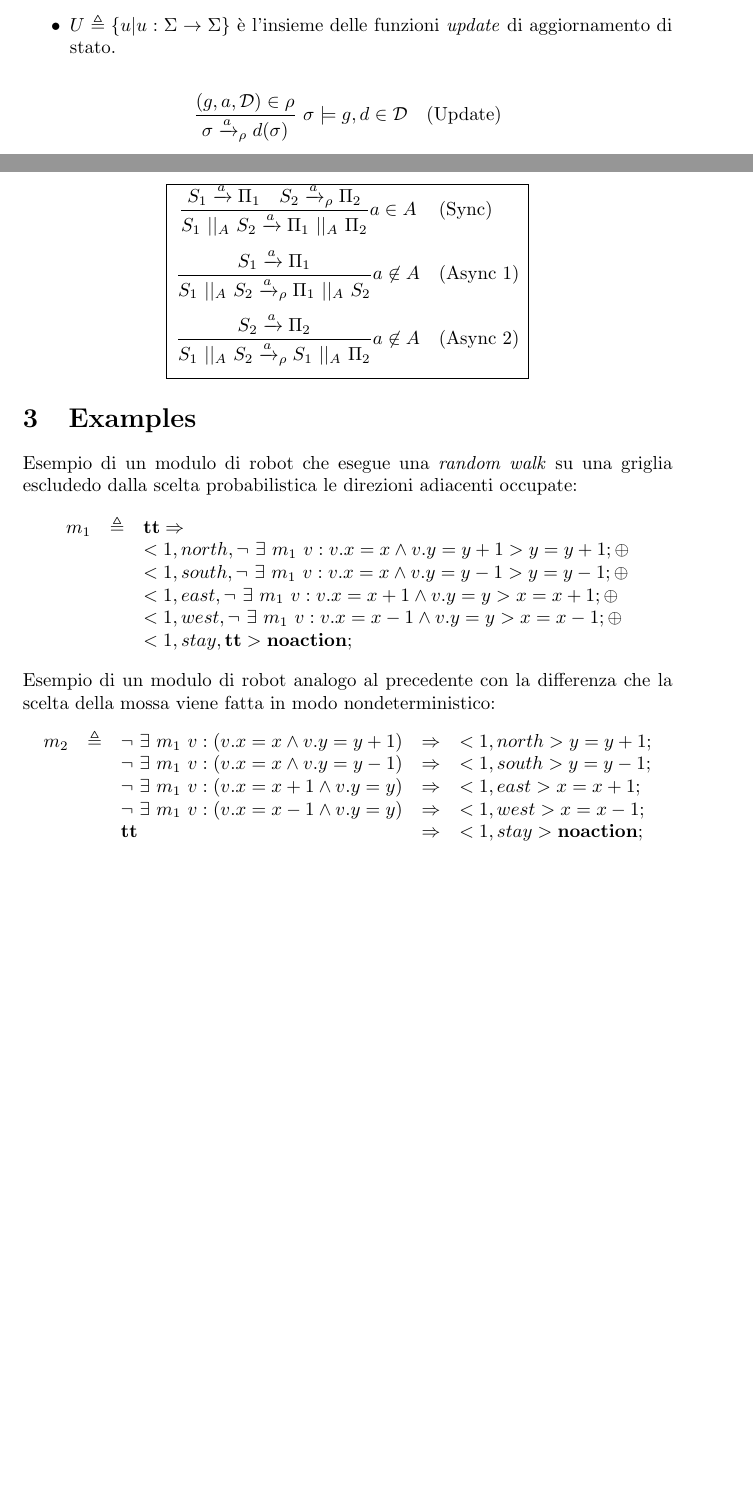
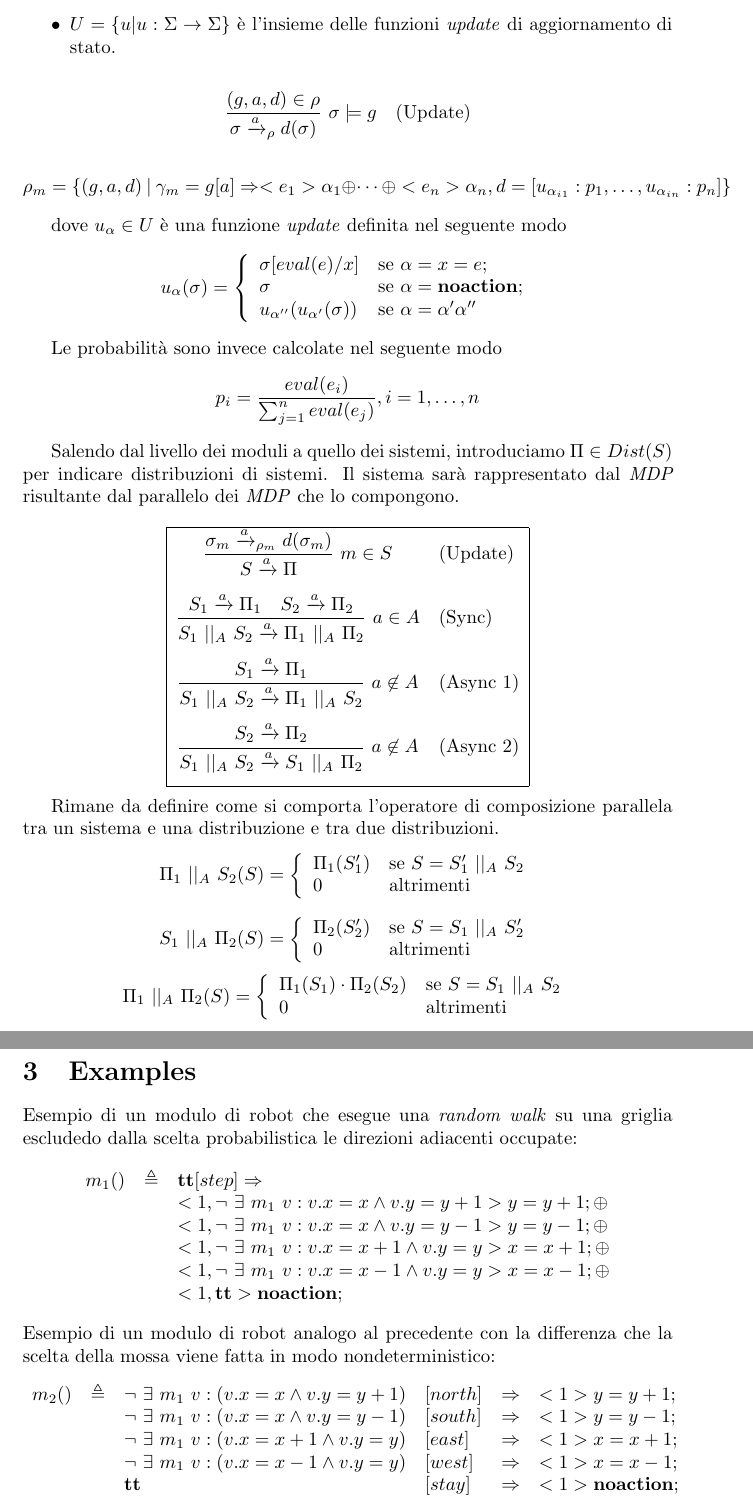
Before and after one commit to marcotinacci/SwarmRobotics, a LaTeX document (latex/language.tex): two parts of pages 2 and 3 of 3 before the commit and two parts of pages 3 and 4 of 4 after it, joined at a grey line, cut so that both start at the same text, the shorter picture padded with empty space. Compiled offline with pdfLaTeX.

```diff
--- a/latex/language.tex
+++ b/latex/language.tex
@@ -1,6 +1,6 @@
 \documentclass{article}
 
-\title{SEAL: Self Adaptive Agents Specific Language}
+\title{SEAL: a language for self adaptive agents}
 \author{Marco Tinacci}
 \date{\today}
 
@@ -69,26 +76,71 @@
 	\item $Act$ l'insieme delle azioni,
 	\item $\rightarrow_\rho \subseteq \Sigma \times Act \times Dist(U)$ è la relazione di \emph{avanzamento} di stato,
 	\item $\sigma_0 \in \Sigma$ è lo \emph{stato iniziale},
-	\item $\rho \subseteq \beta \times Act \times 2^{Dist(U)}$ è la \emph{struttura statica} del \emph{MDP},
-	\item $U \triangleq \{u | u : \Sigma \rightarrow \Sigma \}$ è l'insieme delle funzioni \emph{update} di aggiornamento di stato.
+	\item $\rho \subseteq \beta \times Act \times Dist(U)$ è la \emph{struttura statica} del \emph{MDP},
+	\item $U = \{u | u : \Sigma \rightarrow \Sigma \}$ è l'insieme delle funzioni \emph{update} di aggiornamento di stato.
 \end{itemize}
-
-
 
 $$
 \begin{array}{cl}
-	\displaystyle{\frac{(g,a,\mathcal{D}) \in \rho}{\sigma \xrightarrow{a}_\rho d(\sigma)} \Space \sigma \models g, d \in \mathcal{D} } & \mbox{(Update)} \\
+	\displaystyle{\frac{(g,a,d) \in \rho}{\sigma \xrightarrow{a}_\rho d(\sigma)} \Space \sigma \models g} & \mbox{(Update)} \\
 \end{array}
 $$
 
 $$
+\rho_m = \{(g,a,d)\ |\ \gamma_m = g[a] \Rightarrow <e_1> \alpha_1 \oplus \cdots \oplus <e_n> \alpha_n, d=[u_{\alpha_{i 1}}:p_1, \dots, u_{\alpha_{i n}}:p_n]\}
+$$
+
+dove $u_\alpha \in U$ è una funzione \emph{update} definita nel seguente modo
+$$
+u_{\alpha}(\sigma) = \left\{
+\begin{array}{ll}
+	\sigma[eval(e)/x]	& \mbox{se } \alpha = x = e; \\
+	\sigma				& \mbox{se } \alpha = \mathbf{noaction}; \\
+	u_{\alpha''}(u_{\alpha'}(\sigma))	& \mbox{se } \alpha = \alpha' \alpha'' \\
+\end{array}
+\right.
+$$
+
+Le probabilità sono invece calcolate nel seguente modo
+$$ p_i = \frac{eval(e_i)}{\sum_{j=1}^{n}eval(e_j)},i=1,\dots,n $$
+
+Salendo dal livello dei moduli a quello dei sistemi, introduciamo $\Pi \in Dist(S) $ per indicare distribuzioni di sistemi. Il sistema sarà rappresentato dal \emph{MDP} risultante dal parallelo dei \emph{MDP} che lo compongono.
+
+$$
 \begin{array}{|cl|}
 	\hline
-	\displaystyle{\frac{S_1 \xrightarrow{a} \Pi_1 \quad S_2 \xrightarrow{a}_\rho \Pi_2}{S_1 \Par S_2 \xrightarrow{a} \Pi_1 \Par \Pi_2}a \in A} & \mbox{(Sync)} \\[.5cm]
-	\displaystyle{\frac{S_1 \xrightarrow{a} \Pi_1}{S_1 \Par S_2 \xrightarrow{a}_\rho \Pi_1 \Par S_2}a \not\in A} & \mbox{(Async\ 1)} \\[.5cm]
-	\displaystyle{\frac{S_2 \xrightarrow{a} \Pi_2}{S_1 \Par S_2 \xrightarrow{a}_\rho S_1 \Par \Pi_2}a \not\in A} & \mbox{(Async\ 2)} \\[.5cm]
+	\displaystyle{\frac{\sigma_m \xrightarrow{a}_{\rho_m} d(\sigma_m)}{S \xrightarrow{a} \Pi}\ m \in S} & \mbox{(Update)} \\[.5cm]
+	\displaystyle{\frac{S_1 \xrightarrow{a} \Pi_1 \quad S_2 \xrightarrow{a} \Pi_2}{S_1 \Par S_2 \xrightarrow{a} \Pi_1 \Par \Pi_2}\ a \in A} & \mbox{(Sync)} \\[.5cm]
+	\displaystyle{\frac{S_1 \xrightarrow{a} \Pi_1}{S_1 \Par S_2 \xrightarrow{a} \Pi_1 \Par S_2}\ a \not\in A} & \mbox{(Async\ 1)} \\[.5cm]
+	\displaystyle{\frac{S_2 \xrightarrow{a} \Pi_2}{S_1 \Par S_2 \xrightarrow{a} S_1 \Par \Pi_2}\ a \not\in A} & \mbox{(Async\ 2)} \\[.5cm]
 	\hline
 \end{array}
+$$
+
+Rimane da definire come si comporta l'operatore di composizione parallela tra un sistema e una distribuzione e tra due distribuzioni.
+$$
+\Pi_1 \Par S_2 (S) = \left\{
+\begin{array}{ll}
+	\Pi_1(S_1')	& \mbox{se } S = S_1' \Par S_2 \\
+	0			& \mbox{altrimenti} \\
+\end{array}
+\right.
+$$
+$$
+S_1 \Par \Pi_2 (S) = \left\{
+\begin{array}{ll}
+	\Pi_2(S_2')	& \mbox{se } S = S_1 \Par S_2' \\
+	0			& \mbox{altrimenti} \\
+\end{array}
+\right.
+$$
+$$
+\Pi_1 \Par \Pi_2 (S) = \left\{
+\begin{array}{ll}
+	\Pi_1(S_1)\cdot\Pi_2(S_2)	& \mbox{se } S = S_1 \Par S_2 \\
+	0			& \mbox{altrimenti} \\
+\end{array}
+\right.
 $$
 
 
@@ -96,22 +148,22 @@
 Esempio di un modulo di robot che esegue una \emph{random walk} su una griglia escludedo dalla scelta probabilistica le direzioni adiacenti occupate:
 $$
 \begin{array}{rcl}
-m_1 & \triangleq & \mathbf{tt} \Rightarrow \\
-	& & <1, north, \neg \Space \exists \Space m_1 \Space v: v.x=x \wedge v.y=y+1> y=y+1; \oplus \\
-	& & <1, south, \neg \Space \exists \Space m_1 \Space v: v.x=x \wedge v.y=y-1> y=y-1; \oplus \\
-	& & <1, east, \neg \Space \exists \Space m_1 \Space v: v.x=x+1 \wedge v.y=y> x=x+1; \oplus \\
-	& & <1, west, \neg \Space \exists \Space m_1 \Space v: v.x=x-1 \wedge v.y=y> x=x-1; \oplus \\
-	& & <1, stay, \mathbf{tt}> \mathbf{noaction};\\
+m_1 () & \triangleq & \mathbf{tt} [step]\Rightarrow \\
+	& & <1, \neg \Space \exists \Space m_1 \Space v: v.x=x \wedge v.y=y+1> y=y+1; \oplus \\
+	& & <1, \neg \Space \exists \Space m_1 \Space v: v.x=x \wedge v.y=y-1> y=y-1; \oplus \\
+	& & <1, \neg \Space \exists \Space m_1 \Space v: v.x=x+1 \wedge v.y=y> x=x+1; \oplus \\
+	& & <1, \neg \Space \exists \Space m_1 \Space v: v.x=x-1 \wedge v.y=y> x=x-1; \oplus \\
+	& & <1, \mathbf{tt}> \mathbf{noaction};\\
 \end{array}
 $$
 Esempio di un modulo di robot analogo al precedente con la differenza che la scelta della mossa viene fatta in modo nondeterministico:
 $$
-\begin{array}{rclcl}
-m_2 & \triangleq & \neg \Space \exists \Space m_1 \Space v: (v.x=x \wedge v.y=y+1) &\Rightarrow& <1,north> y=y+1; \\
-	& & \neg \Space \exists \Space m_1 \Space v: (v.x=x \wedge v.y=y-1) &\Rightarrow& <1,south> y=y-1; \\
-	& & \neg \Space \exists \Space m_1 \Space v: (v.x=x+1 \wedge v.y=y) &\Rightarrow& <1,east> x=x+1; \\
-	& & \neg \Space \exists \Space m_1 \Space v: (v.x=x-1 \wedge v.y=y) &\Rightarrow& <1,west> x=x-1; \\
-	& & \mathbf{tt} &\Rightarrow& <1,stay> \mathbf{noaction}; \\
+\begin{array}{rcllcl}
+m_2 () & \triangleq & \neg \Space \exists \Space m_1 \Space v: (v.x=x \wedge v.y=y+1) &[north]&\Rightarrow& <1> y=y+1; \\
+	& & \neg \Space \exists \Space m_1 \Space v: (v.x=x \wedge v.y=y-1) &[south]&\Rightarrow& <1> y=y-1; \\
+	& & \neg \Space \exists \Space m_1 \Space v: (v.x=x+1 \wedge v.y=y) &[east]&\Rightarrow& <1> x=x+1; \\
+	& & \neg \Space \exists \Space m_1 \Space v: (v.x=x-1 \wedge v.y=y) &[west]&\Rightarrow& <1> x=x-1; \\
+	& & \mathbf{tt} &[stay]&\Rightarrow& <1> \mathbf{noaction}; \\
 \end{array}
 $$
 
```
Also changed, not shown: latex/language.pdf, latex/language.tex (25 more changed lines).
